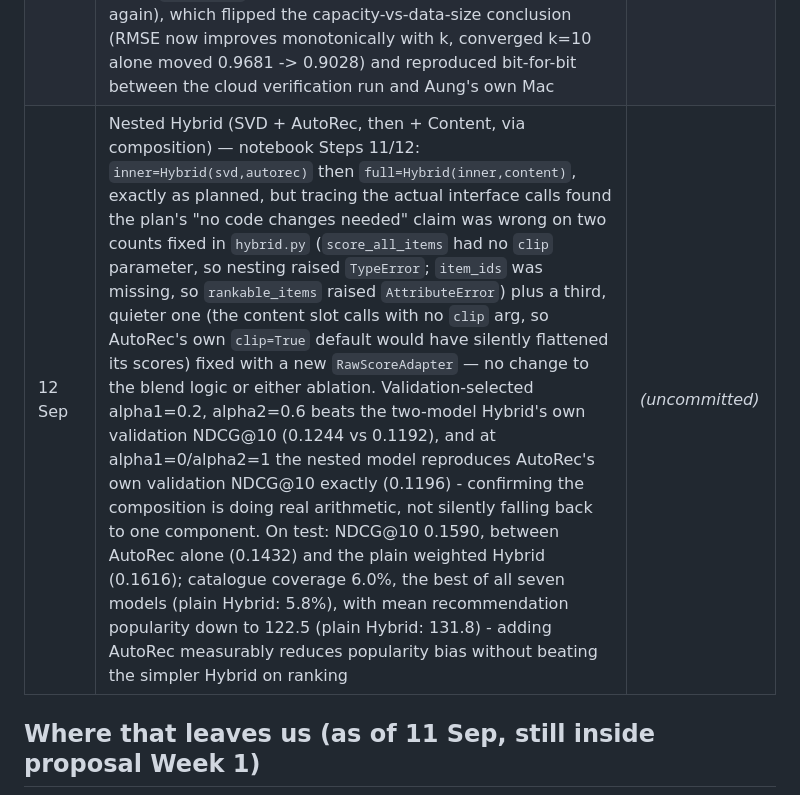
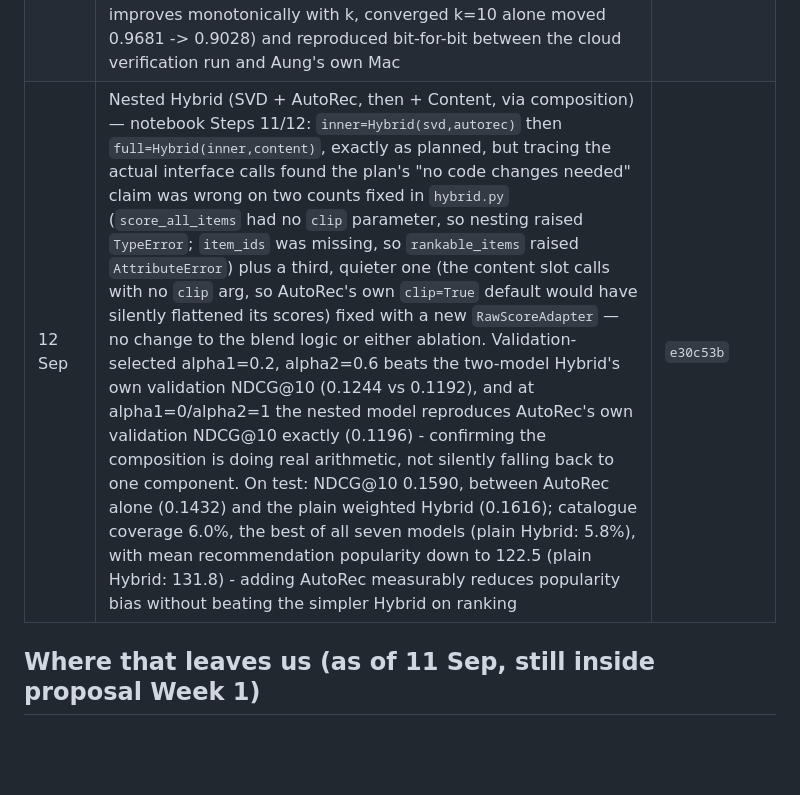
Before and after one commit to aungkyawzayya/MovieRecommendation, a Markdown page: docs/TIMELINE.md, the part around the change. Drawn GitHub-style; blank space fills up the shorter version.

Commit message:
Fill in Nested Hybrid commit hash in TIMELINE.md
Co-Authored-By: Claude Sonnet 5 <noreply@anthropic.com>
Claude-Session: https://claude.ai/code/session_01UsPkvS7fnSFmgv1nhxnnrz

```diff
--- a/docs/TIMELINE.md
+++ b/docs/TIMELINE.md
@@ -31,7 +31,7 @@ treat it as a running log, not a one-time plan.
 | 11 Sep | Notebook Step 6 — Responsible AI: popularity bias (SVD vs content vs naive baseline) and cold-start fairness | `c26b848` |
 | 11 Sep | Hybrid model (SVD + Content, per-user z-score blend) — notebook Steps 7/8: weighted hybrid beats the Most-Popular baseline on NDCG at 3/3 cutoffs (SVD alone: 0/3); a switching-mode ablation reaches cold-start items far more often than the weighted blend | `83c5ff7` |
 | 12 Sep | AutoRec (I-AutoRec item-based autoencoder, PyTorch) — notebook Steps 9/10: 24-combo grid (k x weight_decay) tuned on validation, RMSE-best (k=200, wd=1e-4) and NDCG-best (k=25, wd=1e-2) diverge again (same lesson as Step 4's SVD centering choice); AutoRec wins on test RMSE (0.8517 vs SVD's 0.8734, user-mean's 0.9448) but loses on ranking (NDCG@10 0.1432 vs SVD 0.1502, weighted Hybrid 0.1616, Most-Popular 0.1549) because its recommendations concentrate on popular items (0.6% catalogue coverage - identical to Most-Popular's own 0.6%, the clearest sign the ranking gain came from picking better-sellers, not from personalising); cold-item degeneracy confirmed exactly as with SVD (std=0.00e+00 across 732 untrained items per user). **Fixed a real bug along the way**: the first grid (epochs=80, patience=10) under-trained 4 of 6 k values, since full-batch training makes one epoch a single gradient step - patience=200 let every config reach its own validation peak (`stopped_by` column added to catch this class of bug again), which flipped the capacity-vs-data-size conclusion (RMSE now improves monotonically with k, converged k=10 alone moved 0.9681 -> 0.9028) and reproduced bit-for-bit between the cloud verification run and Aung's own Mac | `fa6697e`, `d8b3beb`, `8f6e14c` |
-| 12 Sep | Nested Hybrid (SVD + AutoRec, then + Content, via composition) — notebook Steps 11/12: `inner=Hybrid(svd,autorec)` then `full=Hybrid(inner,content)`, exactly as planned, but tracing the actual interface calls found the plan's "no code changes needed" claim was wrong on two counts fixed in `hybrid.py` (`score_all_items` had no `clip` parameter, so nesting raised `TypeError`; `item_ids` was missing, so `rankable_items` raised `AttributeError`) plus a third, quieter one (the content slot calls with no `clip` arg, so AutoRec's own `clip=True` default would have silently flattened its scores) fixed with a new `RawScoreAdapter` — no change to the blend logic or either ablation. Validation-selected alpha1=0.2, alpha2=0.6 beats the two-model Hybrid's own validation NDCG@10 (0.1244 vs 0.1192), and at alpha1=0/alpha2=1 the nested model reproduces AutoRec's own validation NDCG@10 exactly (0.1196) - confirming the composition is doing real arithmetic, not silently falling back to one component. On test: NDCG@10 0.1590, between AutoRec alone (0.1432) and the plain weighted Hybrid (0.1616); catalogue coverage 6.0%, the best of all seven models (plain Hybrid: 5.8%), with mean recommendation popularity down to 122.5 (plain Hybrid: 131.8) - adding AutoRec measurably reduces popularity bias without beating the simpler Hybrid on ranking | *(uncommitted)* |
+| 12 Sep | Nested Hybrid (SVD + AutoRec, then + Content, via composition) — notebook Steps 11/12: `inner=Hybrid(svd,autorec)` then `full=Hybrid(inner,content)`, exactly as planned, but tracing the actual interface calls found the plan's "no code changes needed" claim was wrong on two counts fixed in `hybrid.py` (`score_all_items` had no `clip` parameter, so nesting raised `TypeError`; `item_ids` was missing, so `rankable_items` raised `AttributeError`) plus a third, quieter one (the content slot calls with no `clip` arg, so AutoRec's own `clip=True` default would have silently flattened its scores) fixed with a new `RawScoreAdapter` — no change to the blend logic or either ablation. Validation-selected alpha1=0.2, alpha2=0.6 beats the two-model Hybrid's own validation NDCG@10 (0.1244 vs 0.1192), and at alpha1=0/alpha2=1 the nested model reproduces AutoRec's own validation NDCG@10 exactly (0.1196) - confirming the composition is doing real arithmetic, not silently falling back to one component. On test: NDCG@10 0.1590, between AutoRec alone (0.1432) and the plain weighted Hybrid (0.1616); catalogue coverage 6.0%, the best of all seven models (plain Hybrid: 5.8%), with mean recommendation popularity down to 122.5 (plain Hybrid: 131.8) - adding AutoRec measurably reduces popularity bias without beating the simpler Hybrid on ranking | `e30c53b` |
 
 ## Where that leaves us (as of 11 Sep, still inside proposal Week 1)
 
```
